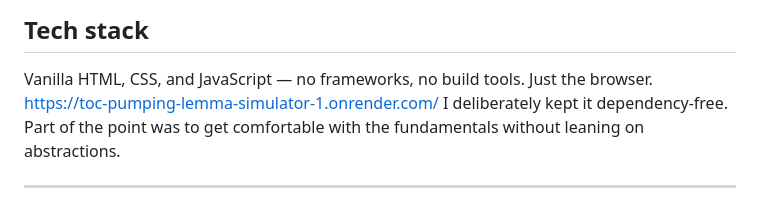
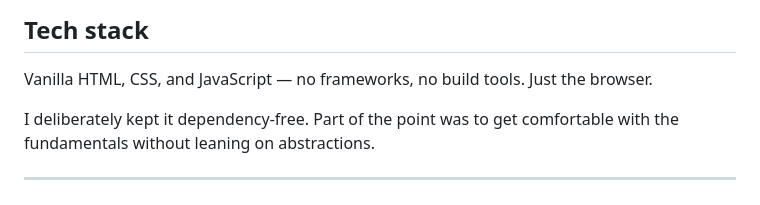
Before and after one commit to vikasr1503/TOC_Pumping_Lemma_Simulator, a Markdown page: README.md, the part around the change. Rendered like a GitHub page.

```diff
--- a/README.md
+++ b/README.md
@@ -27,7 +27,7 @@ So it became two things at once: an assignment I could be proud of, and a person
 ## Tech stack
 
 Vanilla HTML, CSS, and JavaScript — no frameworks, no build tools. Just the browser.
-https://toc-pumping-lemma-simulator-1.onrender.com/
+
 I deliberately kept it dependency-free. Part of the point was to get comfortable with the fundamentals without leaning on abstractions.
 
 ---
```
